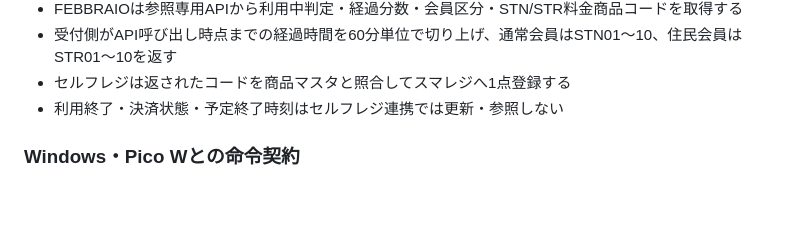
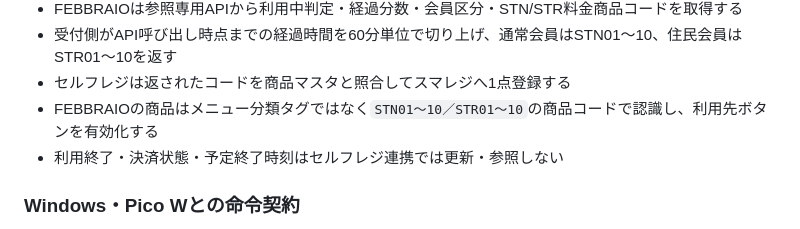
Before and after one commit to WCE-06/smaregi-self-register, a Markdown page: README.md, the part around the change. Drawn GitHub-style; blank space fills up the shorter version.

Commit message:
Enable FEBBRAIO using STN and STR product codes

```diff
--- a/README.md
+++ b/README.md
@@ -45,6 +45,7 @@ GAS Web UI
 - FEBBRAIOは参照専用APIから利用中判定・経過分数・会員区分・STN/STR料金商品コードを取得する
 - 受付側がAPI呼び出し時点までの経過時間を60分単位で切り上げ、通常会員はSTN01～10、住民会員はSTR01～10を返す
 - セルフレジは返されたコードを商品マスタと照合してスマレジへ1点登録する
+- FEBBRAIOの商品はメニュー分類タグではなく`STN01～10／STR01～10`の商品コードで認識し、利用先ボタンを有効化する
 - 利用終了・決済状態・予定終了時刻はセルフレジ連携では更新・参照しない
 
 ### Windows・Pico Wとの命令契約
```
